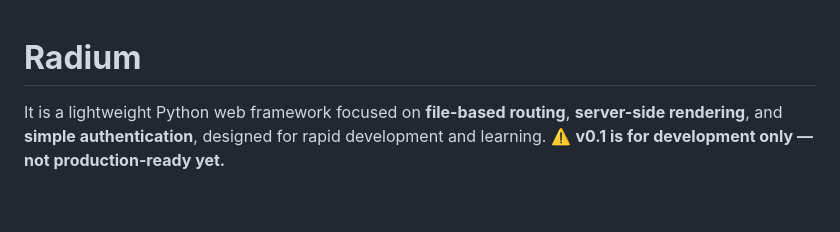
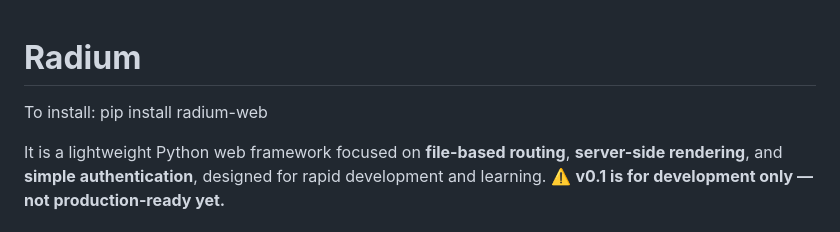
Before and after one commit to SPJ27/Radium, a Markdown page: README.md, the part around the change. Drawn GitHub-style; blank space fills up the shorter version.

```diff
--- a/README.md
+++ b/README.md
@@ -1,4 +1,7 @@
 # **Radium**
+
+To install:
+pip install radium-web
 
 It is a lightweight Python web framework focused on **file-based routing**, **server-side rendering**, and **simple authentication**, designed for rapid development and learning.
 ⚠️ **v0.1 is for development only — not production-ready yet.**
```
